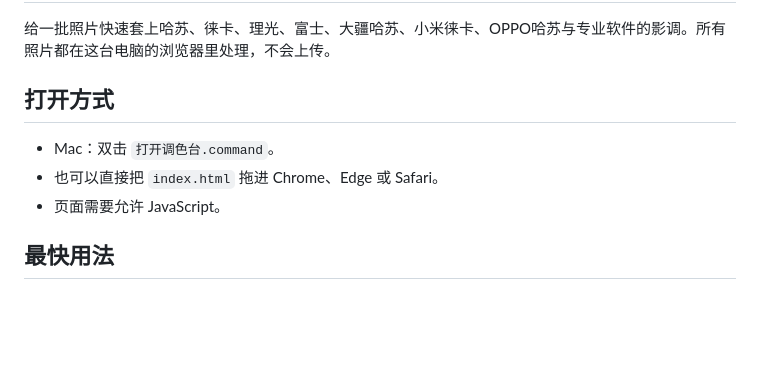
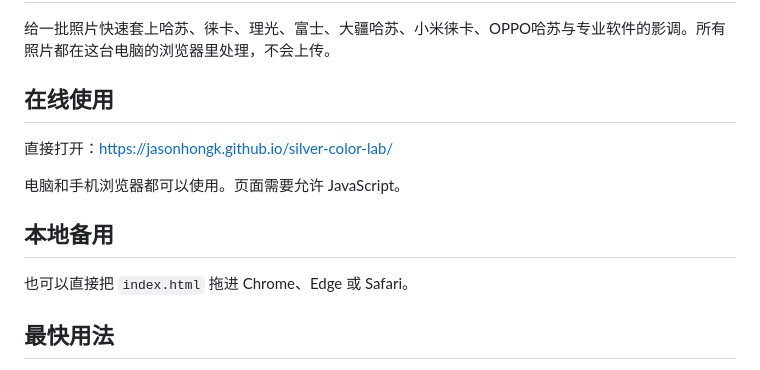
Before and after one commit to jasonhongk/silver-color-lab, a Markdown page: 使用说明.md, the part around the change. Drawn GitHub-style; blank space fills up the shorter version.

Commit message:
Add the live URL to usage notes

```diff
--- a/使用说明.md
+++ b/使用说明.md
@@ -2,11 +2,15 @@
 
 给一批照片快速套上哈苏、徕卡、理光、富士、大疆哈苏、小米徕卡、OPPO哈苏与专业软件的影调。所有照片都在这台电脑的浏览器里处理，不会上传。
 
-## 打开方式
+## 在线使用
 
-- Mac：双击 `打开调色台.command`。
-- 也可以直接把 `index.html` 拖进 Chrome、Edge 或 Safari。
-- 页面需要允许 JavaScript。
+直接打开：<https://jasonhongk.github.io/silver-color-lab/>
+
+电脑和手机浏览器都可以使用。页面需要允许 JavaScript。
+
+## 本地备用
+
+也可以直接把 `index.html` 拖进 Chrome、Edge 或 Safari。
 
 ## 最快用法
 
```
